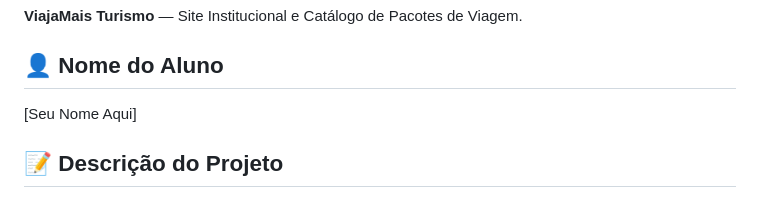
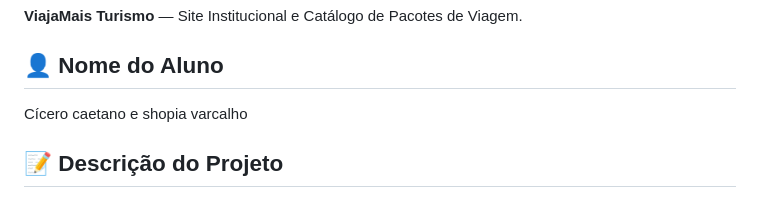
Before and after one commit to cicero442/site-bootstrap, a Markdown page: README.md, the part around the change. Rendered like a GitHub page.

Commit message:
Change student names in README
Updated student names in the README file.

```diff
--- a/README.md
+++ b/README.md
@@ -4,7 +4,7 @@
 **ViajaMais Turismo** — Site Institucional e Catálogo de Pacotes de Viagem.
 
 ## 👤 Nome do Aluno
-[Seu Nome Aqui]
+Cícero caetano e shopia varcalho
 
 ## 📝 Descrição do Projeto
 O **ViajaMais Turismo** é uma plataforma web responsiva voltada para a divulgação de destinos e pacotes turísticos nacionais e internacionais. O projeto foi desenvolvido com foco na usabilidade, navegação intuitiva e design moderno adaptável a diferentes dispositivos (smartphones, tablets e computadores).
```
